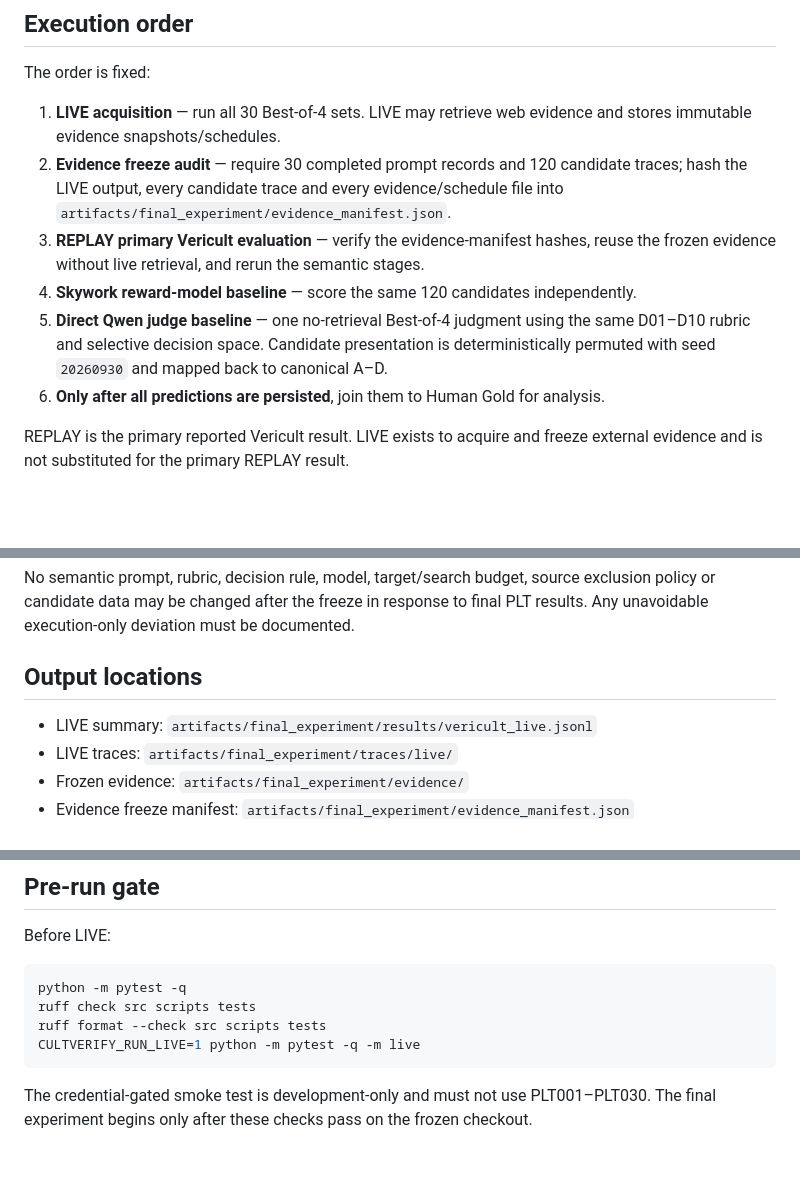
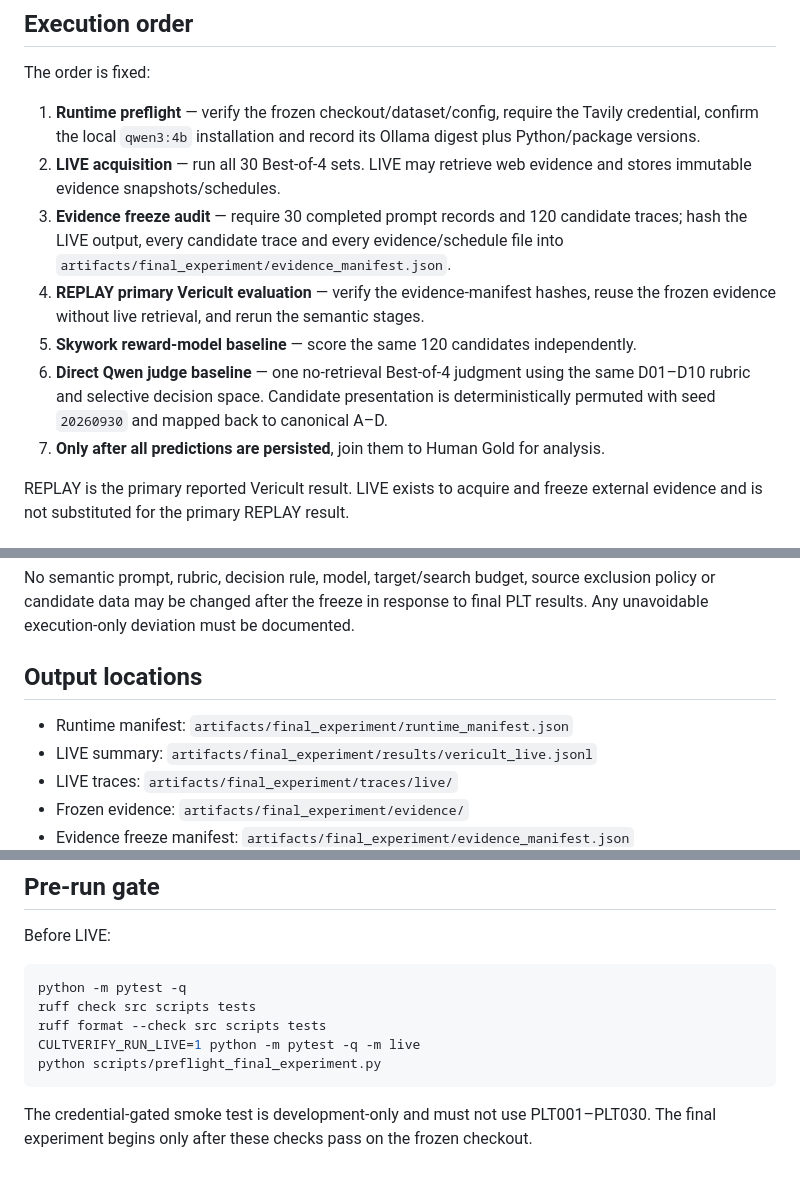
Before and after one commit to chebbi24/cultural-verification-thesis, a Markdown page: docs/final_experiment_protocol.md, 3 parts joined by grey strips. GitHub-like rendering; blank space fills up the shorter version.

Commit message:
Record runtime identity before final acquisition

````diff
--- a/docs/final_experiment_protocol.md
+++ b/docs/final_experiment_protocol.md
@@ -47,18 +47,21 @@ it is not fitted to Human Gold or PLT outcomes.
 
 The order is fixed:
 
-1. **LIVE acquisition** — run all 30 Best-of-4 sets. LIVE may retrieve web evidence
+1. **Runtime preflight** — verify the frozen checkout/dataset/config, require the
+   Tavily credential, confirm the local `qwen3:4b` installation and record its
+   Ollama digest plus Python/package versions.
+2. **LIVE acquisition** — run all 30 Best-of-4 sets. LIVE may retrieve web evidence
    and stores immutable evidence snapshots/schedules.
-2. **Evidence freeze audit** — require 30 completed prompt records and 120 candidate
+3. **Evidence freeze audit** — require 30 completed prompt records and 120 candidate
    traces; hash the LIVE output, every candidate trace and every evidence/schedule
    file into `artifacts/final_experiment/evidence_manifest.json`.
-3. **REPLAY primary Vericult evaluation** — verify the evidence-manifest hashes,
+4. **REPLAY primary Vericult evaluation** — verify the evidence-manifest hashes,
    reuse the frozen evidence without live retrieval, and rerun the semantic stages.
-4. **Skywork reward-model baseline** — score the same 120 candidates independently.
-5. **Direct Qwen judge baseline** — one no-retrieval Best-of-4 judgment using the
+5. **Skywork reward-model baseline** — score the same 120 candidates independently.
+6. **Direct Qwen judge baseline** — one no-retrieval Best-of-4 judgment using the
    same D01–D10 rubric and selective decision space. Candidate presentation is
    deterministically permuted with seed `20260930` and mapped back to canonical A–D.
-6. **Only after all predictions are persisted**, join them to Human Gold for analysis.
+7. **Only after all predictions are persisted**, join them to Human Gold for analysis.
 
 REPLAY is the primary reported Vericult result. LIVE exists to acquire and freeze
 external evidence and is not substituted for the primary REPLAY result.
@@ -77,6 +80,7 @@ final PLT results. Any unavoidable execution-only deviation must be documented.
 
 ## Output locations
 
+- Runtime manifest: `artifacts/final_experiment/runtime_manifest.json`
 - LIVE summary: `artifacts/final_experiment/results/vericult_live.jsonl`
 - LIVE traces: `artifacts/final_experiment/traces/live/`
 - Frozen evidence: `artifacts/final_experiment/evidence/`
@@ -98,6 +102,7 @@ python -m pytest -q
 ruff check src scripts tests
 ruff format --check src scripts tests
 CULTVERIFY_RUN_LIVE=1 python -m pytest -q -m live
+python scripts/preflight_final_experiment.py
 ```
 
 The credential-gated smoke test is development-only and must not use PLT001–PLT030.
````
